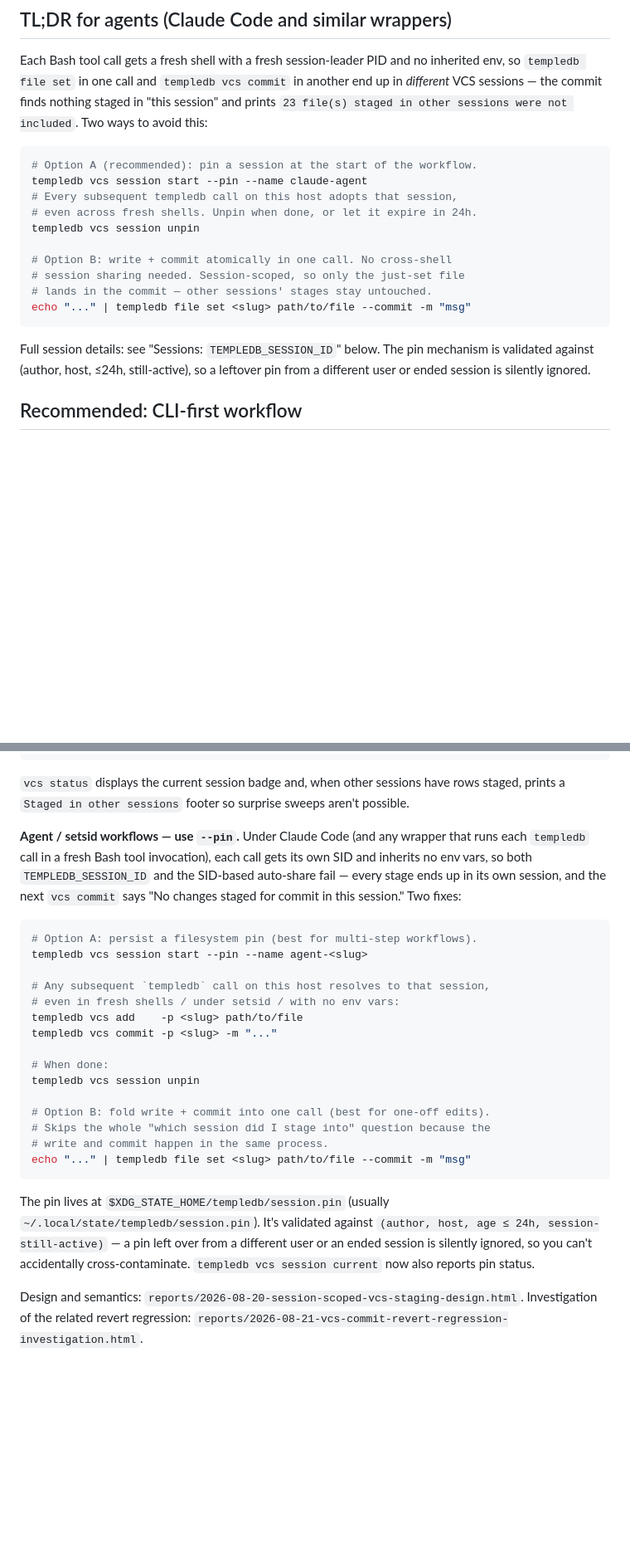
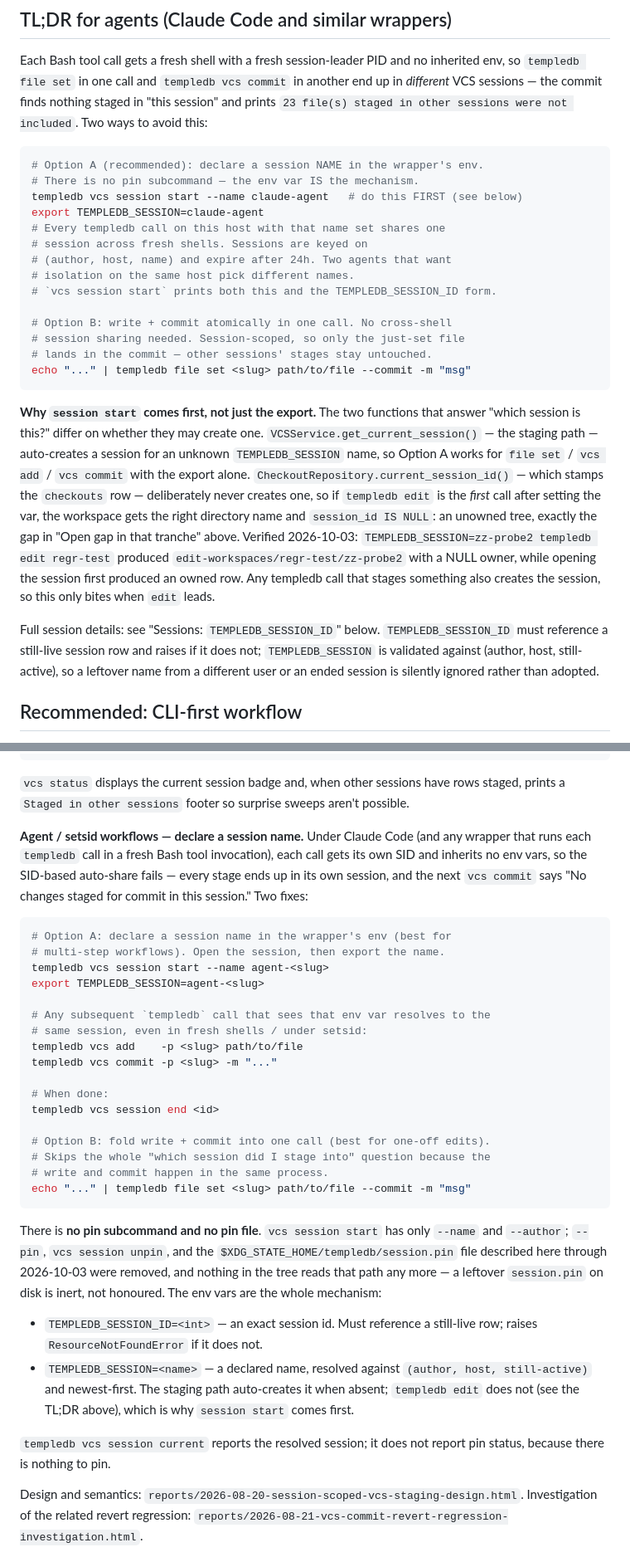
Before and after one commit to NotBrianZach/templedb, a Markdown page: CLAUDE.md, 2 parts joined by grey strips. Shown at 83% size. Drawn GitHub-style; blank space fills up the shorter version.

Commit message:
TempleDB materialize (798 files)

````diff
--- a/CLAUDE.md
+++ b/CLAUDE.md
@@ -91,11 +91,15 @@ the commit finds nothing staged in "this session" and prints
 avoid this:
 
 ```bash
-# Option A (recommended): pin a session at the start of the workflow.
-templedb vcs session start --pin --name claude-agent
-# Every subsequent templedb call on this host adopts that session,
-# even across fresh shells. Unpin when done, or let it expire in 24h.
-templedb vcs session unpin
+# Option A (recommended): declare a session NAME in the wrapper's env.
+# There is no pin subcommand — the env var IS the mechanism.
+templedb vcs session start --name claude-agent   # do this FIRST (see below)
+export TEMPLEDB_SESSION=claude-agent
+# Every templedb call on this host with that name set shares one
+# session across fresh shells. Sessions are keyed on
+# (author, host, name) and expire after 24h. Two agents that want
+# isolation on the same host pick different names.
+# `vcs session start` prints both this and the TEMPLEDB_SESSION_ID form.
 
 # Option B: write + commit atomically in one call. No cross-shell
 # session sharing needed. Session-scoped, so only the just-set file
@@ -103,10 +107,26 @@ templedb vcs session unpin
 echo "..." | templedb file set <slug> path/to/file --commit -m "msg"
 ```
 
-Full session details: see "Sessions: `TEMPLEDB_SESSION_ID`" below. The
-pin mechanism is validated against (author, host, ≤24h, still-active),
-so a leftover pin from a different user or ended session is silently
-ignored.
+**Why `session start` comes first, not just the export.** The two
+functions that answer "which session is this?" differ on whether they
+may create one. `VCSService.get_current_session()` — the staging path —
+auto-creates a session for an unknown `TEMPLEDB_SESSION` name, so
+Option A works for `file set` / `vcs add` / `vcs commit` with the export
+alone. `CheckoutRepository.current_session_id()` — which stamps the
+`checkouts` row — deliberately never creates one, so if `templedb edit`
+is the *first* call after setting the var, the workspace gets the right
+directory name and `session_id IS NULL`: an unowned tree, exactly the
+gap in "Open gap in that tranche" above. Verified 2026-10-03:
+`TEMPLEDB_SESSION=zz-probe2 templedb edit regr-test` produced
+`edit-workspaces/regr-test/zz-probe2` with a NULL owner, while opening
+the session first produced an owned row. Any templedb call that stages
+something also creates the session, so this only bites when `edit` leads.
+
+Full session details: see "Sessions: `TEMPLEDB_SESSION_ID`" below.
+`TEMPLEDB_SESSION_ID` must reference a still-live session row and raises
+if it does not; `TEMPLEDB_SESSION` is validated against
+(author, host, still-active), so a leftover name from a different user
+or an ended session is silently ignored rather than adopted.
 
 ## Recommended: CLI-first workflow
 
@@ -290,24 +310,26 @@ templedb vcs status templedb --all    # grouped view of every session's stage
 have rows staged, prints a `Staged in other sessions` footer so surprise
 sweeps aren't possible.
 
-**Agent / setsid workflows — use `--pin`.** Under Claude Code (and any
-wrapper that runs each `templedb` call in a fresh Bash tool invocation),
-each call gets its own SID and inherits no env vars, so both
-`TEMPLEDB_SESSION_ID` and the SID-based auto-share fail — every stage
-ends up in its own session, and the next `vcs commit` says "No changes
-staged for commit in this session." Two fixes:
+**Agent / setsid workflows — declare a session name.** Under Claude Code
+(and any wrapper that runs each `templedb` call in a fresh Bash tool
+invocation), each call gets its own SID and inherits no env vars, so the
+SID-based auto-share fails — every stage ends up in its own session, and
+the next `vcs commit` says "No changes staged for commit in this
+session." Two fixes:
 
 ```bash
-# Option A: persist a filesystem pin (best for multi-step workflows).
-templedb vcs session start --pin --name agent-<slug>
+# Option A: declare a session name in the wrapper's env (best for
+# multi-step workflows). Open the session, then export the name.
+templedb vcs session start --name agent-<slug>
+export TEMPLEDB_SESSION=agent-<slug>
 
-# Any subsequent `templedb` call on this host resolves to that session,
-# even in fresh shells / under setsid / with no env vars:
+# Any subsequent `templedb` call that sees that env var resolves to the
+# same session, even in fresh shells / under setsid:
 templedb vcs add    -p <slug> path/to/file
 templedb vcs commit -p <slug> -m "..."
 
 # When done:
-templedb vcs session unpin
+templedb vcs session end <id>
 
 # Option B: fold write + commit into one call (best for one-off edits).
 # Skips the whole "which session did I stage into" question because the
@@ -315,12 +337,22 @@ templedb vcs session unpin
 echo "..." | templedb file set <slug> path/to/file --commit -m "msg"
 ```
 
-The pin lives at `$XDG_STATE_HOME/templedb/session.pin` (usually
-`~/.local/state/templedb/session.pin`). It's validated against
-`(author, host, age ≤ 24h, session-still-active)` — a pin left over
-from a different user or an ended session is silently ignored, so
-you can't accidentally cross-contaminate. `templedb vcs session current`
-now also reports pin status.
+There is **no pin subcommand and no pin file**. `vcs session start` has
+only `--name` and `--author`; `--pin`, `vcs session unpin`, and the
+`$XDG_STATE_HOME/templedb/session.pin` file described here through
+2026-10-03 were removed, and nothing in the tree reads that path any
+more — a leftover `session.pin` on disk is inert, not honoured. The env
+vars are the whole mechanism:
+
+- `TEMPLEDB_SESSION_ID=<int>` — an exact session id. Must reference a
+  still-live row; raises `ResourceNotFoundError` if it does not.
+- `TEMPLEDB_SESSION=<name>` — a declared name, resolved against
+  `(author, host, still-active)` and newest-first. The staging path
+  auto-creates it when absent; `templedb edit` does not (see the TL;DR
+  above), which is why `session start` comes first.
+
+`templedb vcs session current` reports the resolved session; it does not
+report pin status, because there is nothing to pin.
 
 Design and semantics:
 `reports/2026-08-20-session-scoped-vcs-staging-design.html`.
````
